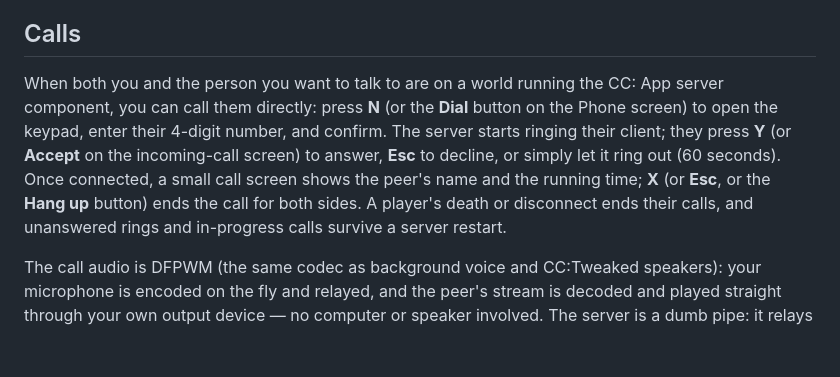
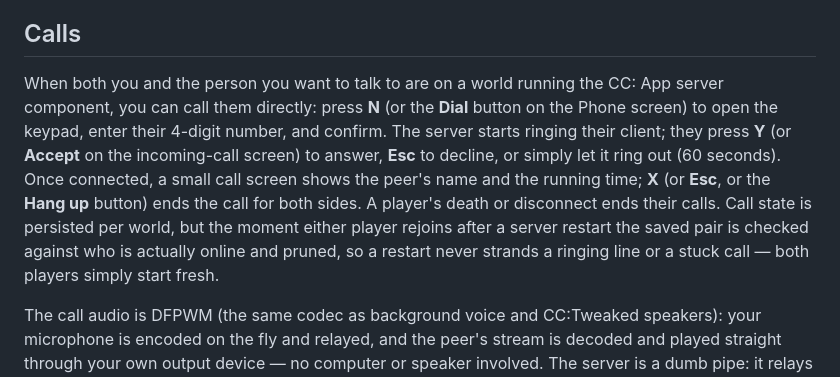
Before and after one commit to bomxacalaka/craftoslab-apps, a Markdown page: voice-chat/README.md, the part around the change. Drawn GitHub-style; blank space fills up the shorter version.

Commit message:
voice-chat: correct the call-restart story in the README
Call state is persisted per world but pruned the first time either peer
rejoins after a restart, so a restart never actually resumes a call;
word the README to match what the mod does.

```diff
--- a/voice-chat/README.md
+++ b/voice-chat/README.md
@@ -26,7 +26,7 @@ If the server you join has the CC: App server component installed, you are assig
 
 ## Calls
 
-When both you and the person you want to talk to are on a world running the CC: App server component, you can call them directly: press **N** (or the **Dial** button on the Phone screen) to open the keypad, enter their 4-digit number, and confirm. The server starts ringing their client; they press **Y** (or **Accept** on the incoming-call screen) to answer, **Esc** to decline, or simply let it ring out (60 seconds). Once connected, a small call screen shows the peer's name and the running time; **X** (or **Esc**, or the **Hang up** button) ends the call for both sides. A player's death or disconnect ends their calls, and unanswered rings and in-progress calls survive a server restart.
+When both you and the person you want to talk to are on a world running the CC: App server component, you can call them directly: press **N** (or the **Dial** button on the Phone screen) to open the keypad, enter their 4-digit number, and confirm. The server starts ringing their client; they press **Y** (or **Accept** on the incoming-call screen) to answer, **Esc** to decline, or simply let it ring out (60 seconds). Once connected, a small call screen shows the peer's name and the running time; **X** (or **Esc**, or the **Hang up** button) ends the call for both sides. A player's death or disconnect ends their calls. Call state is persisted per world, but the moment either player rejoins after a server restart the saved pair is checked against who is actually online and pruned, so a restart never strands a ringing line or a stuck call — both players simply start fresh.
 
 The call audio is DFPWM (the same codec as background voice and CC:Tweaked speakers): your microphone is encoded on the fly and relayed, and the peer's stream is decoded and played straight through your own output device — no computer or speaker involved. The server is a dumb pipe: it relays voice bytes without inspecting or storing them. There is at most one active call per player (a ringing player is busy in both directions), voice segments are capped at 8192 bytes (oversized segments are dropped, never queued — on a slow connection the audio degrades to choppiness rather than lag), and calls never touch gameplay.
 
```
